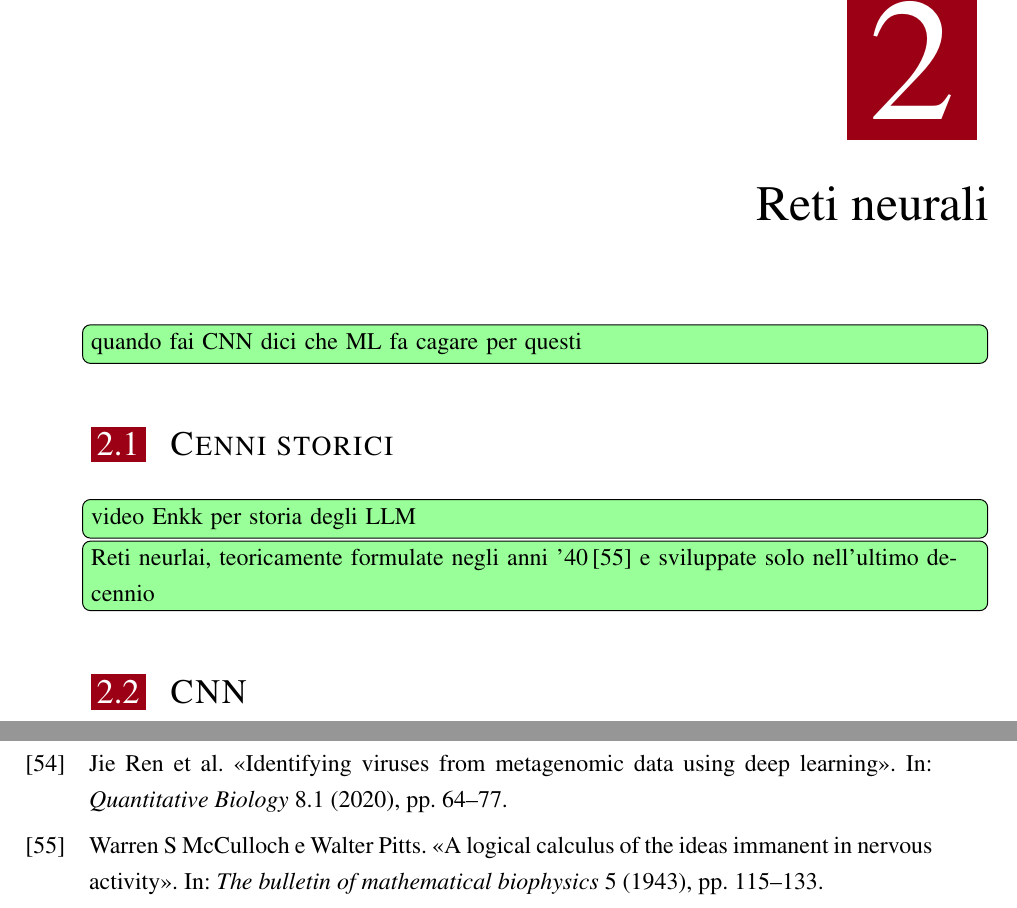
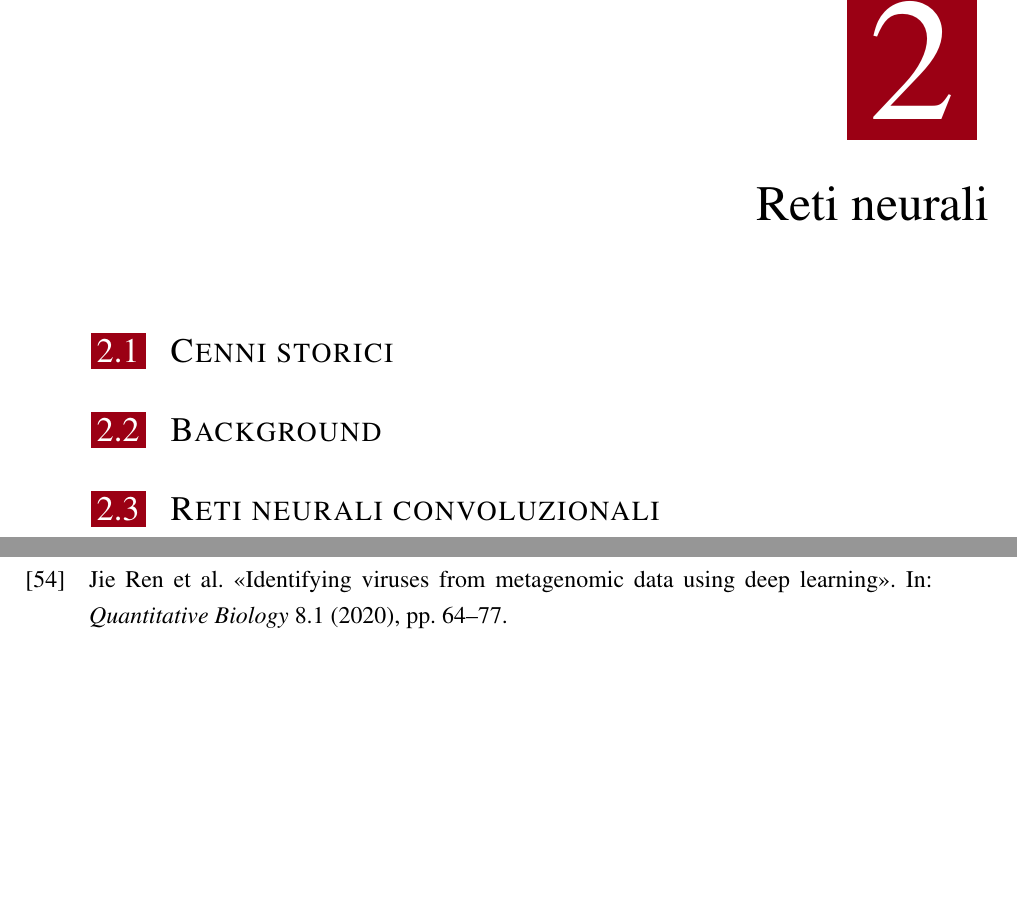
Before and after one commit to imAlessas/bioinformatics-bachelor-thesis, a LaTeX thesis (main.tex, which reads chapters/02_CNN.tex): two parts of pages 25 and 34 of 34, joined at a grey line, cut so that both start at the same text, the shorter picture padded with empty space. Compiled offline with XeLaTeX; a LaTeX package or settings file that is missing is left out.

Commit message:
Update 02_CNN.tex

```diff
--- a/chapters/02_CNN.tex
+++ b/chapters/02_CNN.tex
@@ -1,10 +1,12 @@
 %!TEX root = ../main.tex
 
 \chapter{Reti neurali}\label{chp:CNN}
-\todo{quando fai CNN dici che ML fa cagare per questi}
+% \todo{quando fai CNN dici che ML fa cagare per questi}
 
 \section{Cenni storici}
-\todo{video Enkk per storia degli LLM}
-\todo{Reti neurlai, teoricamente formulate negli anni '40\,\cite{mcculloch1943logical} e sviluppate solo nell'ultimo decennio}
+% \todo{video Enkk per storia degli LLM}
+% \todo{Reti neurlai, teoricamente formulate negli anni '40\,\cite{mcculloch1943logical} e sviluppate solo nell'ultimo decennio}
 
-\section{CNN}
+\section{Background}
+
+\section{Reti neurali convoluzionali}
```
